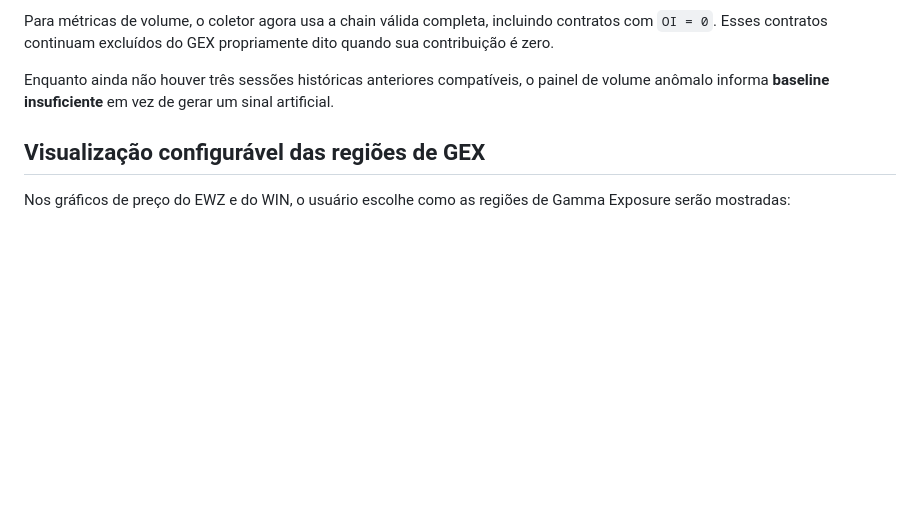
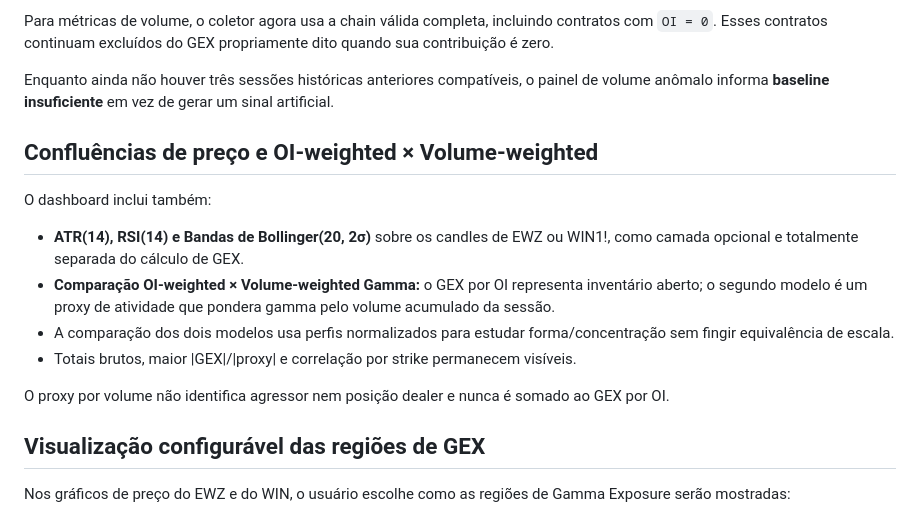
Before and after one commit to pablopcdossantos2-sys/gamma-exposure-app, a Markdown page: README.md, the part around the change. Drawn GitHub-style; blank space fills up the shorter version.

Commit message:
docs: registrar C5 D1

```diff
--- a/README.md
+++ b/README.md
@@ -83,6 +83,17 @@ O dashboard também inclui:
 Para métricas de volume, o coletor agora usa a chain válida completa, incluindo contratos com `OI = 0`. Esses contratos continuam excluídos do GEX propriamente dito quando sua contribuição é zero.
 
 Enquanto ainda não houver três sessões históricas anteriores compatíveis, o painel de volume anômalo informa **baseline insuficiente** em vez de gerar um sinal artificial.
+
+## Confluências de preço e OI-weighted × Volume-weighted
+
+O dashboard inclui também:
+
+- **ATR(14), RSI(14) e Bandas de Bollinger(20, 2σ)** sobre os candles de EWZ ou WIN1!, como camada opcional e totalmente separada do cálculo de GEX.
+- **Comparação OI-weighted × Volume-weighted Gamma:** o GEX por OI representa inventário aberto; o segundo modelo é um proxy de atividade que pondera gamma pelo volume acumulado da sessão.
+- A comparação dos dois modelos usa perfis normalizados para estudar forma/concentração sem fingir equivalência de escala.
+- Totais brutos, maior |GEX|/|proxy| e correlação por strike permanecem visíveis.
+
+O proxy por volume não identifica agressor nem posição dealer e nunca é somado ao GEX por OI.
 
 ## Visualização configurável das regiões de GEX
 
```
